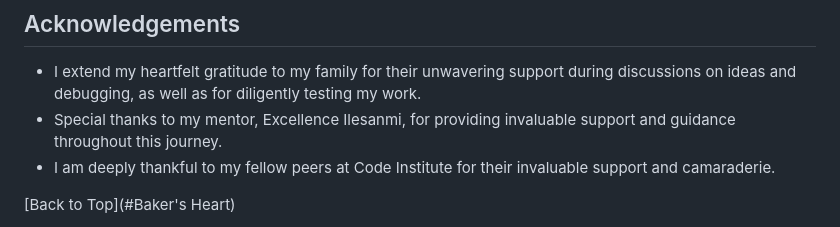
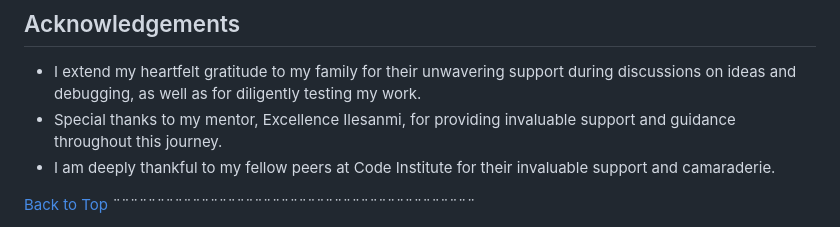
Before and after one commit to Tenda-M/Baker-s_Heart-, a Markdown page: README.md, the part around one of its changes. Rendered like a GitHub page.

Commit message:
Edit back to top in readme

```diff
--- a/README.md
+++ b/README.md
@@ -532,6 +532,6 @@ A local clone of this repository can be made on GitHub. Please follow the below
 - Special thanks to my mentor, Excellence Ilesanmi, for providing invaluable support and guidance throughout this journey.
 - I am deeply thankful to my fellow peers at Code Institute for their invaluable support and camaraderie.
 
-[Back to Top](#Baker's Heart)
 
+[Back to Top](#Baker's-Heart)
 ¨¨¨¨¨¨¨¨¨¨¨¨¨¨¨¨¨¨¨¨¨¨¨¨¨¨¨¨¨¨¨¨¨¨¨¨¨¨¨¨¨
```
Also changed, not shown: other parts of README.md (+1 -1 lines).
